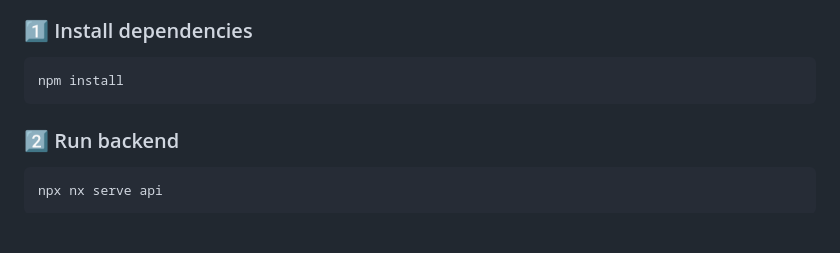
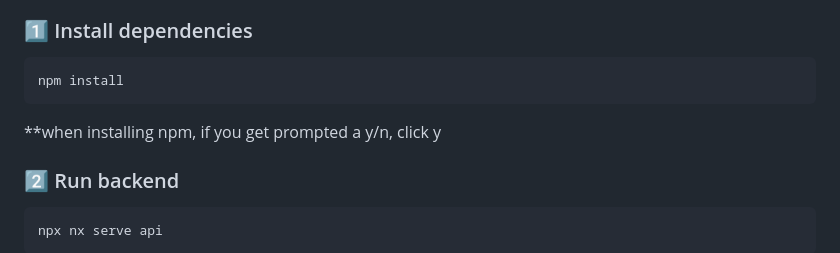
Before and after one commit to JakeKeleherGit/jkeleher-c2f1ff5d-9c09-4155-959a-ba3bfee1a23f, a Markdown page: README.md, the part around the change. Rendered like a GitHub page; blank space fills up the shorter version.

````diff
--- a/README.md
+++ b/README.md
@@ -50,6 +50,7 @@ libs/
 ```bash
 npm install
 ```
+**when installing npm, if you get prompted a y/n, click y
 
 ### 2️⃣ Run backend
 
````
